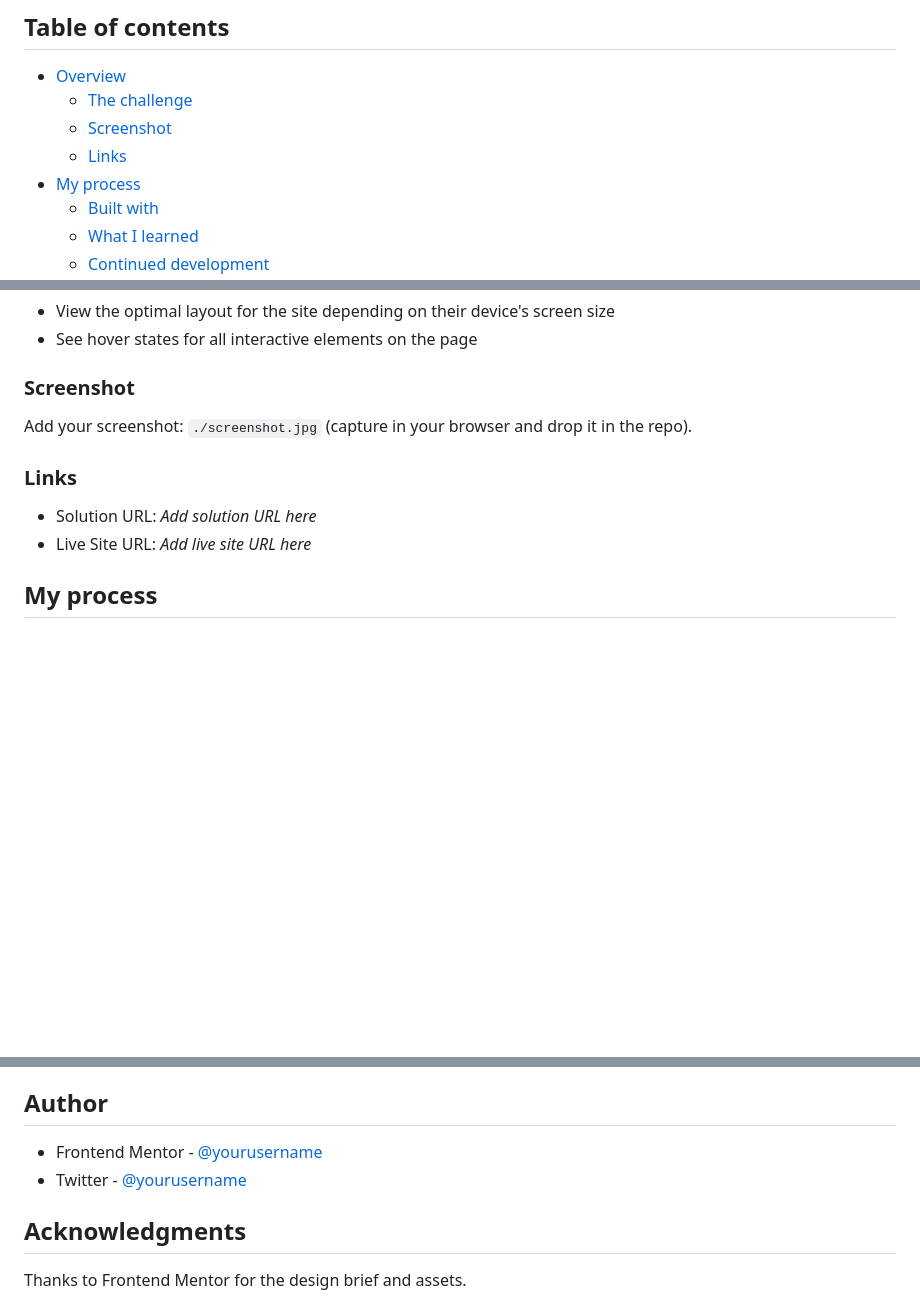
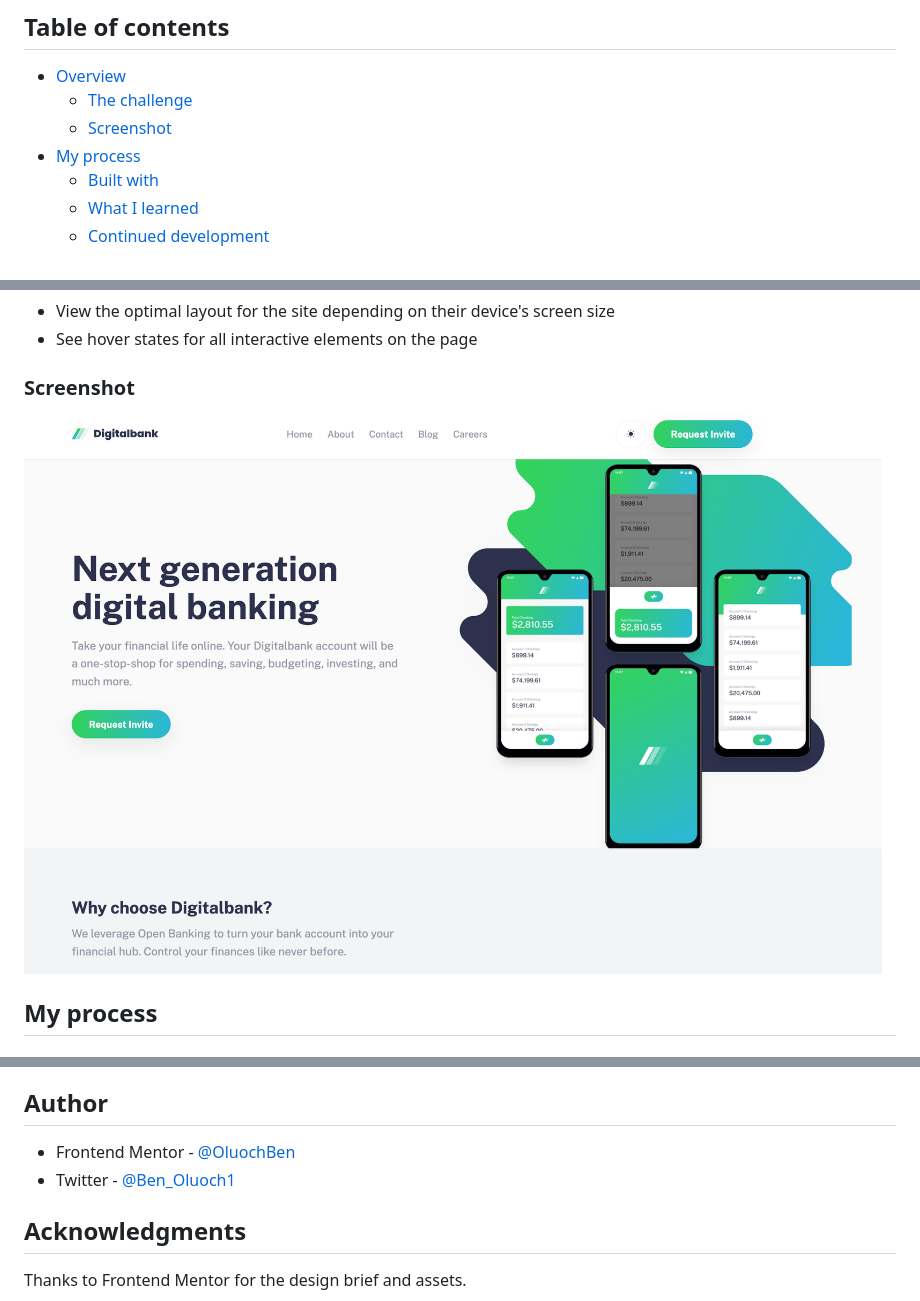
Before and after one commit to OluochBen/digitalbank-landing-page, a Markdown page: README.md, 3 parts joined by grey strips. Drawn GitHub-style; pictures changed too: images/screenshot4.png (added); blank space fills up the shorter version.

```diff
--- a/README.md
+++ b/README.md
@@ -7,7 +7,6 @@ This is a solution to the [Digitalbank landing page challenge on Frontend Mentor
 - [Overview](#overview)
   - [The challenge](#the-challenge)
   - [Screenshot](#screenshot)
-  - [Links](#links)
 - [My process](#my-process)
   - [Built with](#built-with)
   - [What I learned](#what-i-learned)
@@ -27,12 +26,7 @@ Users should be able to:
 
 ### Screenshot
 
-Add your screenshot: `./screenshot.jpg` (capture in your browser and drop it in the repo).
-
-### Links
-
-- Solution URL: _Add solution URL here_
-- Live Site URL: _Add live site URL here_
+![Digitalbank screenshot](./images/screenshot4.png)
 
 ## My process
 
@@ -73,8 +67,8 @@ Key takeaways:
 
 ## Author
 
-- Frontend Mentor - [@yourusername](https://www.frontendmentor.io/profile/yourusername)
-- Twitter - [@yourusername](https://www.twitter.com/yourusername)
+- Frontend Mentor - [@OluochBen](https://www.frontendmentor.io/profile/OluochBen)
+- Twitter - [@Ben_Oluoch1](https://x.com/Ben_Oluoch1)
 
 ## Acknowledgments
 
```
Also changed, not shown: 1 other file.
